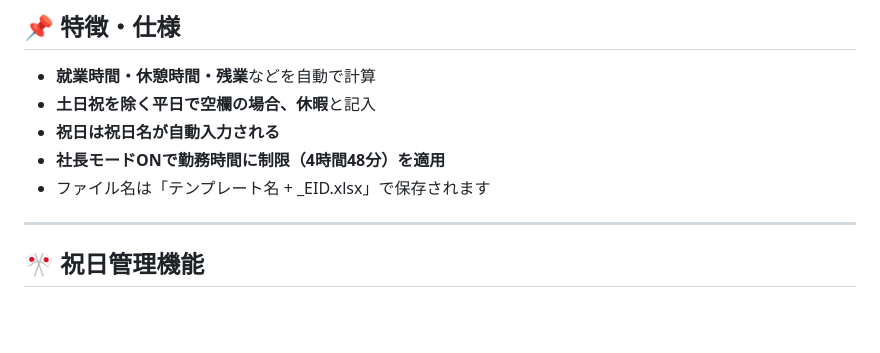
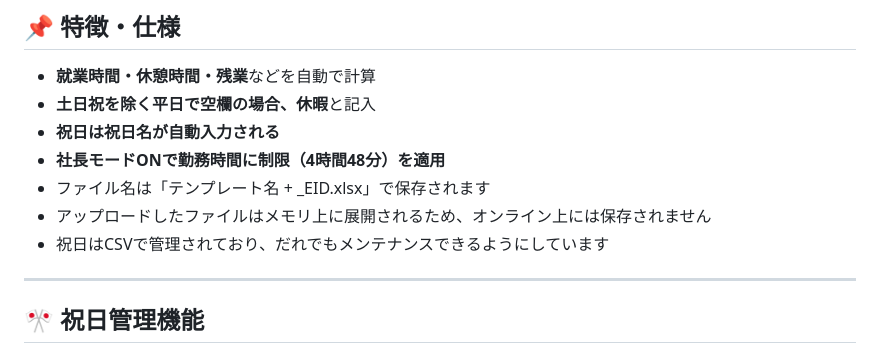
Before and after one commit to yamaken999/timesheet-api, a Markdown page: README.md, the part around the change. Rendered like a GitHub page; blank space fills up the shorter version.

```diff
--- a/README.md
+++ b/README.md
@@ -62,6 +62,8 @@ timesheet-api/
 - **祝日は祝日名が自動入力される**
 - **社長モードONで勤務時間に制限（4時間48分）を適用**
 - ファイル名は「テンプレート名 + _EID.xlsx」で保存されます
+- アップロードしたファイルはメモリ上に展開されるため、オンライン上には保存されません
+- 祝日はCSVで管理されており、だれでもメンテナンスできるようにしています
 
 ---
 
```
